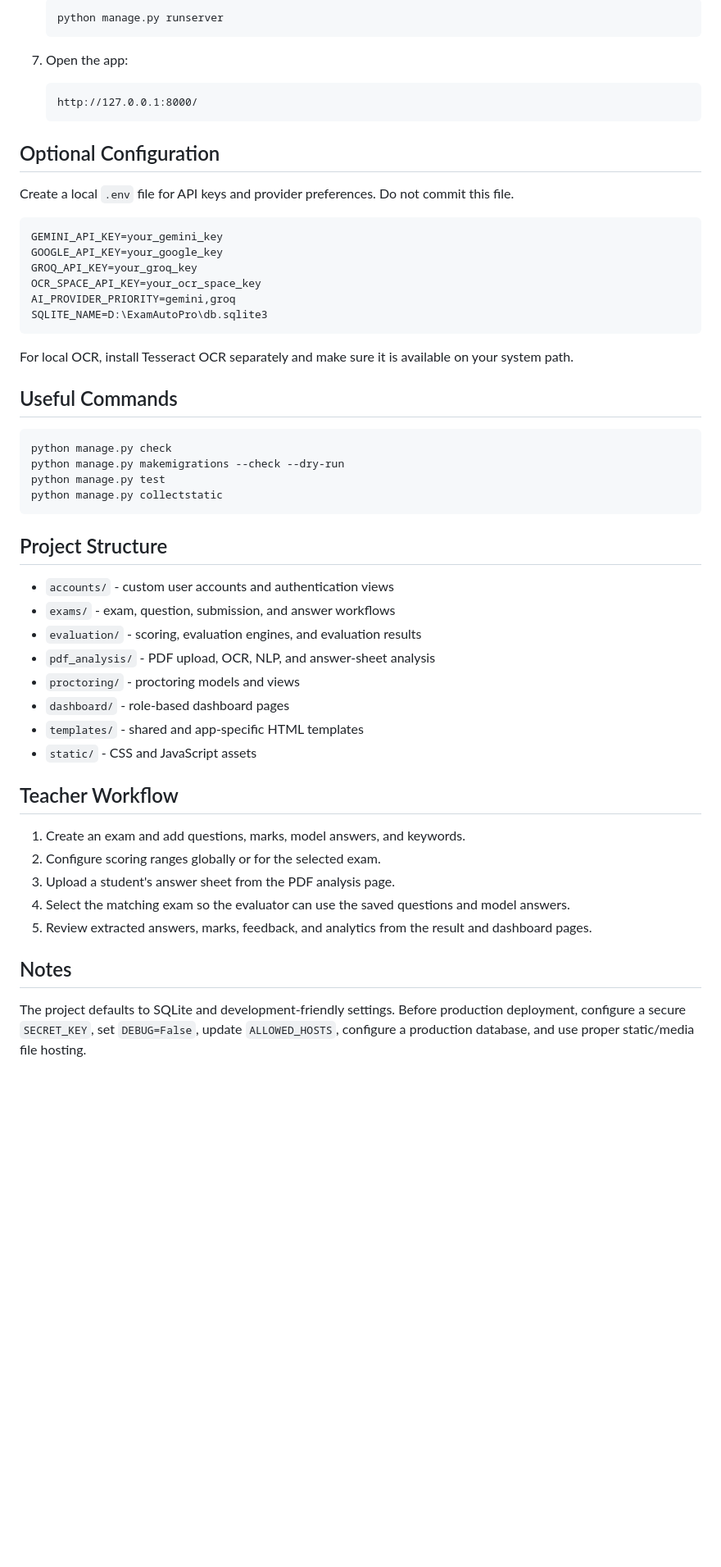
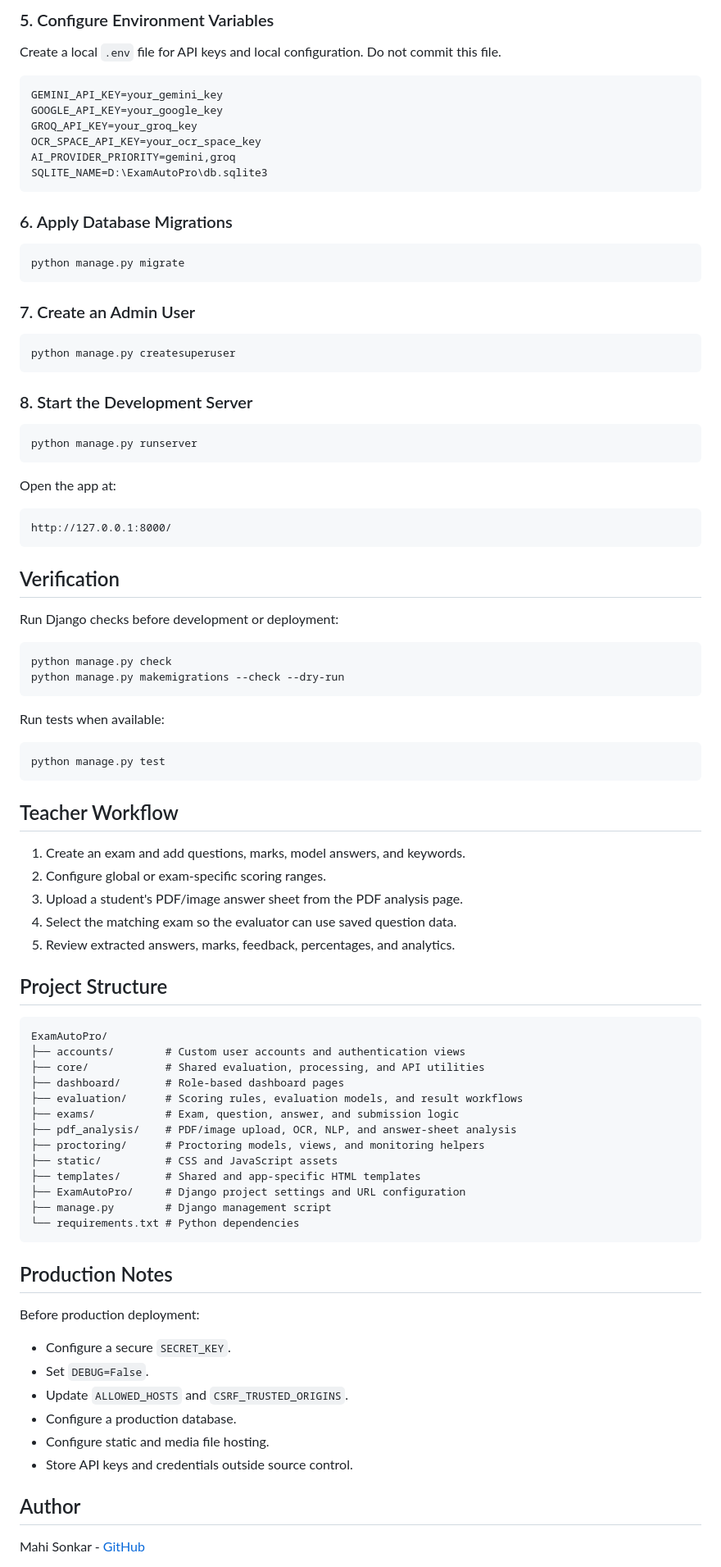
Before and after one commit to Mahi-Sonkar/ExamAutopro-, a Markdown page: README.md, the part around one of its changes. Shown at 82% size. GitHub-like rendering; blank space fills up the shorter version.

````diff
--- a/README.md
+++ b/README.md
@@ -59,17 +79,7 @@ ExamAutoPro is a Django-based examination automation platform for creating exams
 
-   ```bash
-   python manage.py runserver
-   ```
+### 5. Configure Environment Variables
 
-7. Open the app:
-
-   ```text
-   http://127.0.0.1:8000/
-   ```
-
-## Optional Configuration
-
-Create a local `.env` file for API keys and provider preferences. Do not commit this file.
+Create a local `.env` file for API keys and local configuration. Do not commit this file.
 
 ```env
 GEMINI_API_KEY=your_gemini_key
@@ -80,36 +90,83 @@ AI_PROVIDER_PRIORITY=gemini,groq
 SQLITE_NAME=D:\ExamAutoPro\db.sqlite3
 ```
 
-For local OCR, install Tesseract OCR separately and make sure it is available on your system path.
+### 6. Apply Database Migrations
 
-## Useful Commands
+```bash
+python manage.py migrate
+```
+
+### 7. Create an Admin User
+
+```bash
+python manage.py createsuperuser
+```
+
+### 8. Start the Development Server
+
+```bash
+python manage.py runserver
+```
+
+Open the app at:
+
+```text
+http://127.0.0.1:8000/
+```
+
+## Verification
+
+Run Django checks before development or deployment:
 
 ```bash
 python manage.py check
 python manage.py makemigrations --check --dry-run
-python manage.py test
-python manage.py collectstatic
 ```
 
-## Project Structure
+Run tests when available:
 
-- `accounts/` - custom user accounts and authentication views
-- `exams/` - exam, question, submission, and answer workflows
-- `evaluation/` - scoring, evaluation engines, and evaluation results
-- `pdf_analysis/` - PDF upload, OCR, NLP, and answer-sheet analysis
-- `proctoring/` - proctoring models and views
-- `dashboard/` - role-based dashboard pages
-- `templates/` - shared and app-specific HTML templates
-- `static/` - CSS and JavaScript assets
+```bash
+python manage.py test
+```
 
 ## Teacher Workflow
 
 1. Create an exam and add questions, marks, model answers, and keywords.
-2. Configure scoring ranges globally or for the selected exam.
-3. Upload a student's answer sheet from the PDF analysis page.
-4. Select the matching exam so the evaluator can use the saved questions and model answers.
-5. Review extracted answers, marks, feedback, and analytics from the result and dashboard pages.
+2. Configure global or exam-specific scoring ranges.
+3. Upload a student's PDF/image answer sheet from the PDF analysis page.
+4. Select the matching exam so the evaluator can use saved question data.
+5. Review extracted answers, marks, feedback, percentages, and analytics.
 
-## Notes
+## Project Structure
 
-The project defaults to SQLite and development-friendly settings. Before production deployment, configure a secure `SECRET_KEY`, set `DEBUG=False`, update `ALLOWED_HOSTS`, configure a production database, and use proper static/media file hosting.
+```text
+ExamAutoPro/
+├── accounts/        # Custom user accounts and authentication views
+├── core/            # Shared evaluation, processing, and API utilities
+├── dashboard/       # Role-based dashboard pages
+├── evaluation/      # Scoring rules, evaluation models, and result workflows
+├── exams/           # Exam, question, answer, and submission logic
+├── pdf_analysis/    # PDF/image upload, OCR, NLP, and answer-sheet analysis
+├── proctoring/      # Proctoring models, views, and monitoring helpers
+├── static/          # CSS and JavaScript assets
+├── templates/       # Shared and app-specific HTML templates
+├── ExamAutoPro/     # Django project settings and URL configuration
+├── manage.py        # Django management script
+└── requirements.txt # Python dependencies
+```
+
+## Production Notes
+
+Before production deployment:
+
+- Configure a secure `SECRET_KEY`.
+- Set `DEBUG=False`.
+- Update `ALLOWED_HOSTS` and `CSRF_TRUSTED_ORIGINS`.
+- Configure a production database.
+- Configure static and media file hosting.
+- Store API keys and credentials outside source control.
+
+## Author
+
+Mahi Sonkar - [GitHub](https://github.com/Mahi-Sonkar)
+
````
Also changed, not shown: other parts of README.md (+61 -40 lines).
